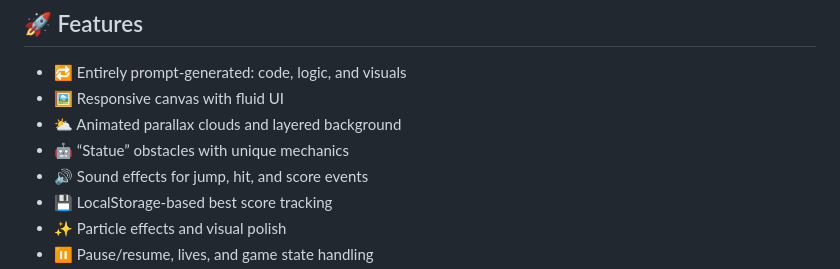
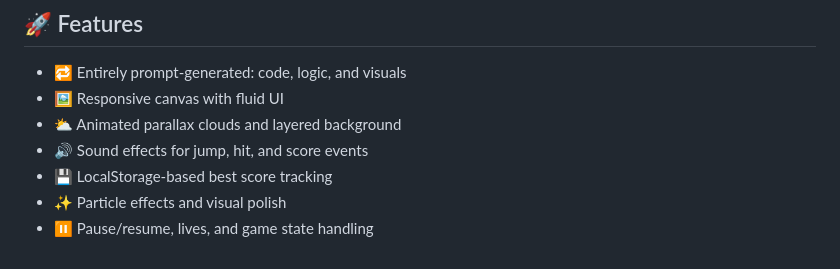
Before and after one commit to code20/flappy-ai-bird, a Markdown page: README.md, the part around the change. Rendered like a GitHub page.

```diff
--- a/README.md
+++ b/README.md
@@ -38,7 +38,6 @@ The result: a polished take on Flappy Bird with animations, custom mechanics, an
 - 🔁 Entirely prompt-generated: code, logic, and visuals
 - 🖼️ Responsive canvas with fluid UI
 - ⛅ Animated parallax clouds and layered background
-- 🤖 “Statue” obstacles with unique mechanics
 - 🔊 Sound effects for jump, hit, and score events
 - 💾 LocalStorage-based best score tracking
 - ✨ Particle effects and visual polish
```
